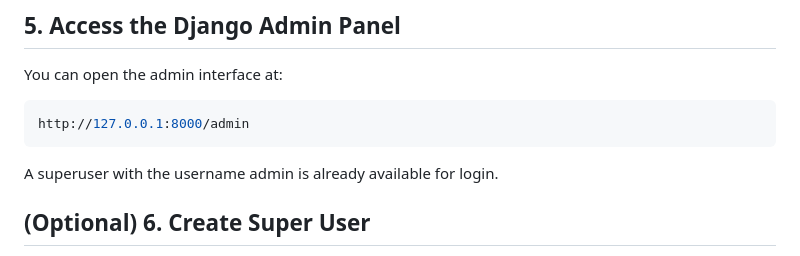
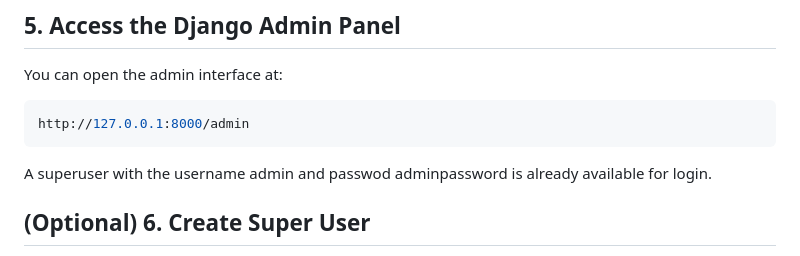
Before and after one commit to LarsThoennes/Videoflix_Backend, a Markdown page: README.md, the part around the change. Drawn GitHub-style.

Commit message:
Update admin superuser password in README
Corrected the password for the admin superuser in the README.

````diff
--- a/README.md
+++ b/README.md
@@ -114,7 +114,7 @@ You can open the admin interface at:
 ```bash
 http://127.0.0.1:8000/admin
 ```
-A superuser with the username admin is already available for login.
+A superuser with the username admin and passwod adminpassword is already available for login.
 
 ## (Optional) 6. Create Super User
 To create a superuser, temporarily disable email sending.
````
